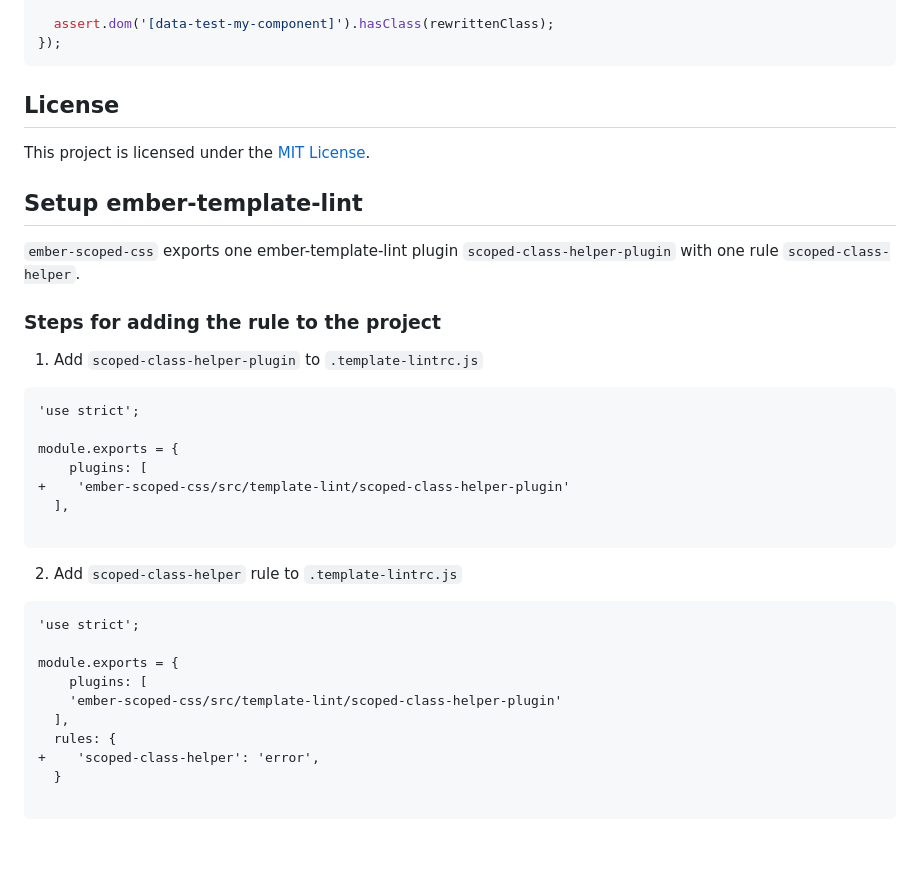
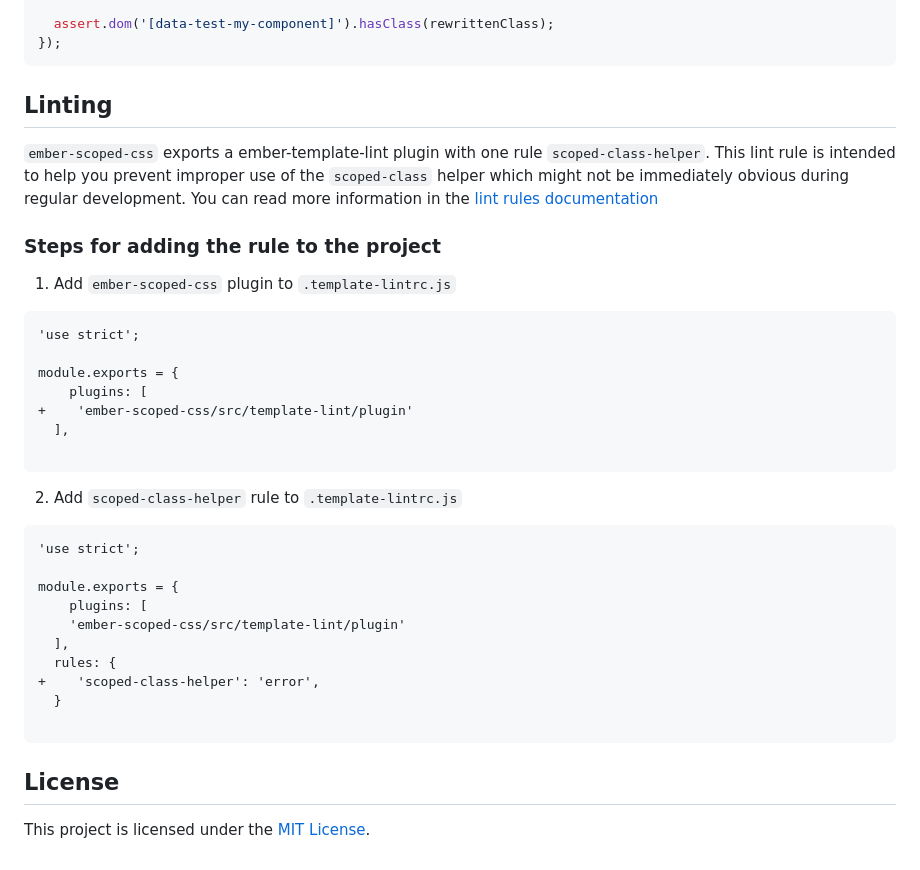
Before and after one commit to soxhub/ember-scoped-css, a Markdown page: README.md, the part around one of its changes. Rendered like a GitHub page.

````diff
--- a/README.md
+++ b/README.md
@@ -159,25 +112,20 @@ test('MyComponent has hello-class', async function (assert) {
   assert.dom('[data-test-my-component]').hasClass(rewrittenClass);
 });
 ```
+## Linting
 
-## License
-
-This project is licensed under the [MIT License](LICENSE.md).
-
-## Setup ember-template-lint
-
-`ember-scoped-css` exports one ember-template-lint plugin `scoped-class-helper-plugin` with one rule `scoped-class-helper`.
+`ember-scoped-css` exports a ember-template-lint plugin with one rule `scoped-class-helper`. This lint rule is intended to help you prevent improper use of the `scoped-class` helper which might not be immediately obvious during regular development. You can read more information in the [lint rules documentation](docs/lint-rules.md)
 
 ### Steps for adding the rule to the project
 
-1. Add `scoped-class-helper-plugin` to `.template-lintrc.js`
+1. Add `ember-scoped-css` plugin to `.template-lintrc.js`
 
 ```diff
 'use strict';
 
 module.exports = {
 	plugins: [
-+    'ember-scoped-css/src/template-lint/scoped-class-helper-plugin'
++    'ember-scoped-css/src/template-lint/plugin'
   ],
 
 ```
@@ -189,10 +137,14 @@ module.exports = {
 
 module.exports = {
 	plugins: [
-    'ember-scoped-css/src/template-lint/scoped-class-helper-plugin'
+    'ember-scoped-css/src/template-lint/plugin'
   ],
   rules: {
 +    'scoped-class-helper': 'error',
   }
 
 ```
+
+## License
+
+This project is licensed under the [MIT License](LICENSE.md).
````
Also changed, not shown: other parts of README.md (+18 -65 lines), docs/css-isolation.md (added, +6 -0 lines).
